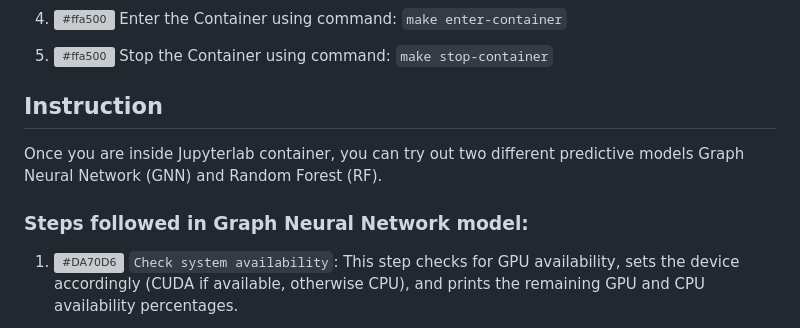
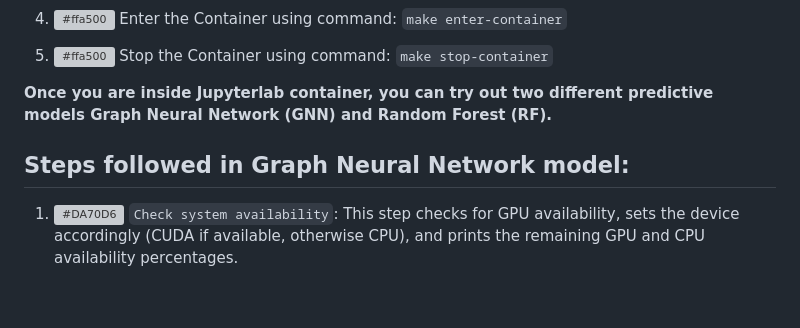
Before and after one commit to KailashLohar/Classification_Models, a Markdown page: Readme.md, the part around one of its changes. Rendered like a GitHub page; blank space fills up the shorter version; grey boxes are pictures that could not be loaded.

```diff
--- a/Readme.md
+++ b/Readme.md
@@ -49,10 +49,9 @@ Note: Make sure you have Docker installed on your system.
 
 
 
-## Instruction
-Once you are inside Jupyterlab container, you can try out two different predictive models Graph Neural Network (GNN) and Random Forest (RF).
+**Once you are inside Jupyterlab container, you can try out two different predictive models Graph Neural Network (GNN) and Random Forest (RF).**
 
-### Steps followed in Graph Neural Network model:
+## Steps followed in Graph Neural Network model:
 
 1. ![#DA70D6](https://via.placeholder.com/15/DA70D6/DA70D6.png) `Check system availability`: This step checks for GPU availability, sets the device accordingly (CUDA if available, otherwise CPU), and prints the remaining GPU and CPU availability percentages.
 
```
Also changed, not shown: other parts of Readme.md (+1 -1 lines).
